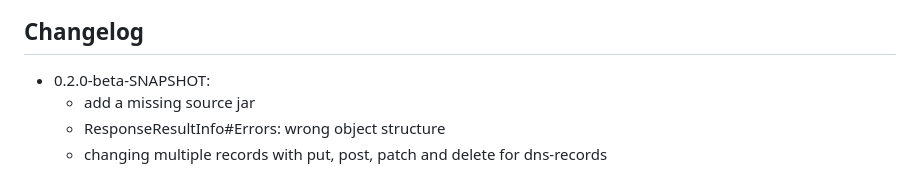
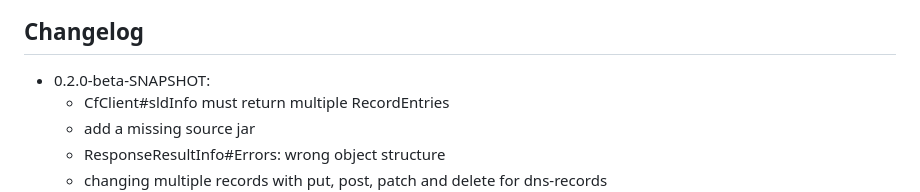
Before and after one commit to th-schwarz/CloudflareDNS-java, a Markdown page: README.md, the part around the change. Drawn GitHub-style.

Commit message:
Update changelog: `CfClient#sldInfo` must return multiple `RecordEntries`

```diff
--- a/README.md
+++ b/README.md
@@ -50,6 +50,7 @@ The dependency is:
 ## Changelog
 
 - 0.2.0-beta-SNAPSHOT:
+    - CfClient#sldInfo must return multiple RecordEntries
     - add a missing source jar
     - ResponseResultInfo#Errors: wrong object structure
     - changing multiple records with put, post, patch and delete for dns-records
```
